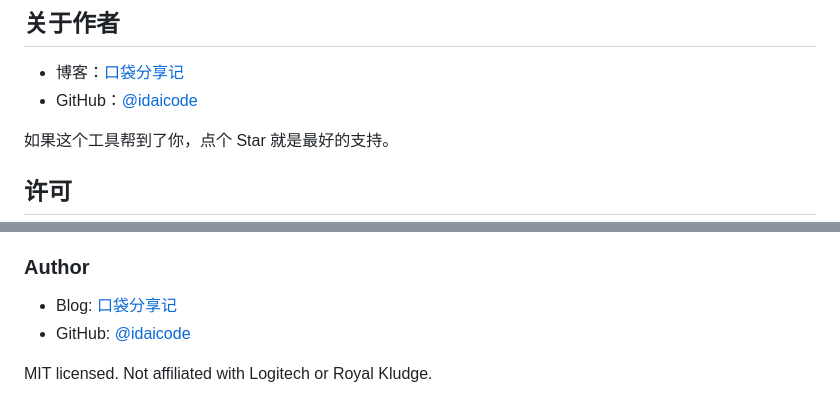
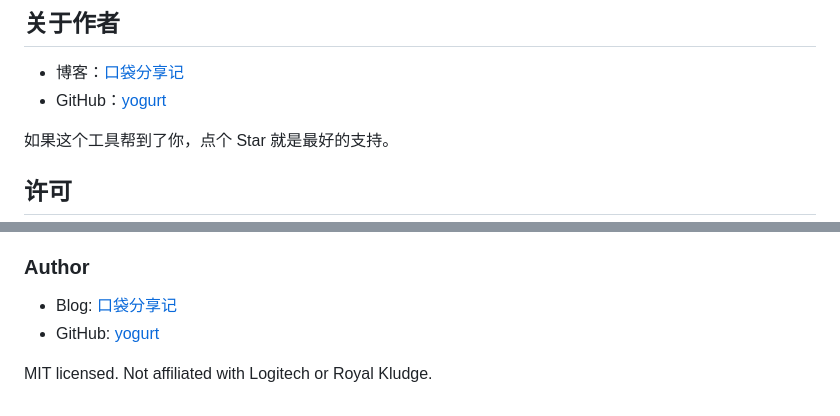
Before and after one commit to idaicode/battery-pulse, a Markdown page: README.md, 2 parts joined by grey strips. GitHub-like rendering.

Commit message:
docs: 作者区 GitHub 链接显示名改为称呼 yogurt，指向仍为 idaicode

```diff
--- a/README.md
+++ b/README.md
@@ -179,7 +179,7 @@ battery-pulse/
 ## 关于作者
 
 - 博客：[口袋分享记](https://111620.xyz)
-- GitHub：[@idaicode](https://github.com/idaicode)
+- GitHub：[yogurt](https://github.com/idaicode)
 
 如果这个工具帮到了你，点个 Star 就是最好的支持。
 
@@ -249,6 +249,6 @@ release.bat    :: -> release\BatteryPulse-v<version>-win64.zip
 ### Author
 
 - Blog: [口袋分享记](https://111620.xyz)
-- GitHub: [@idaicode](https://github.com/idaicode)
+- GitHub: [yogurt](https://github.com/idaicode)
 
 MIT licensed. Not affiliated with Logitech or Royal Kludge.
```
